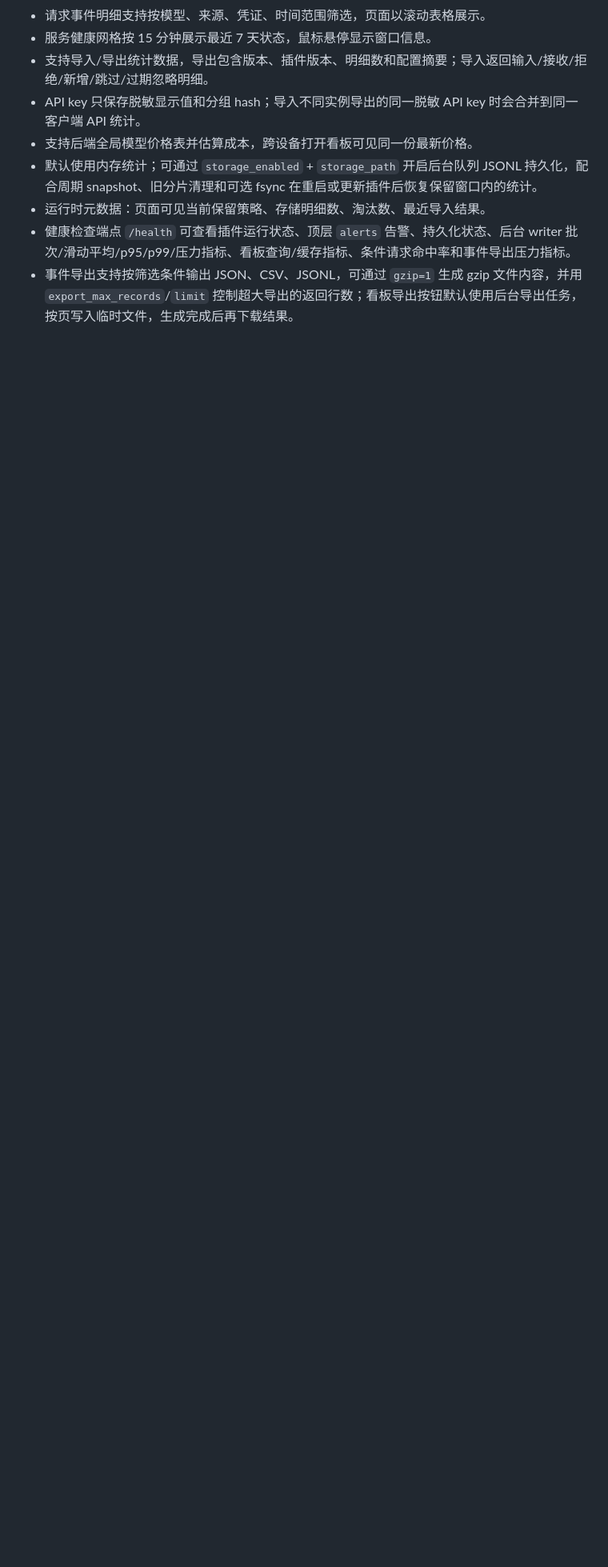
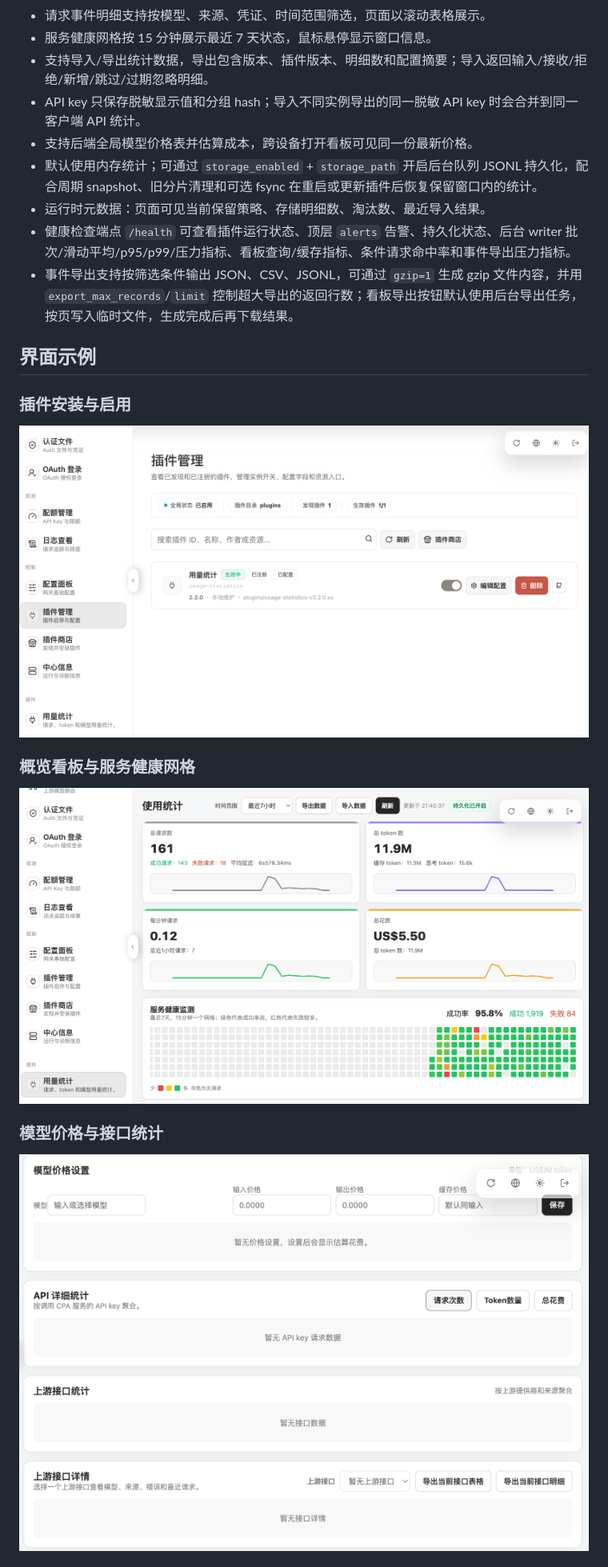
Before and after one commit to zduu/cpa-usage-plugin, a Markdown page: README.md, the part around the change printed below. Shown: that part at 80% size. Rendered like a GitHub page; pictures changed too: docs/images/readme/dashboard-overview.png (added), docs/images/readme/plugin-management.png (added), docs/images/readme/pricing-and-api-stats.png (added); blank space fills up the shorter version.

Commit message:
docs(README): 添加界面示例截图并更新文档结构

```diff
--- a/README.md
+++ b/README.md
@@ -19,3 +19,18 @@ CPA 用量统计插件，用于在 CLIProxyAPI/CPA v7 插件系统中记录请
 - 运行时元数据：页面可见当前保留策略、存储明细数、淘汰数、最近导入结果。
 - 健康检查端点 `/health` 可查看插件运行状态、顶层 `alerts` 告警、持久化状态、后台 writer 批次/滑动平均/p95/p99/压力指标、看板查询/缓存指标、条件请求命中率和事件导出压力指标。
 - 事件导出支持按筛选条件输出 JSON、CSV、JSONL，可通过 `gzip=1` 生成 gzip 文件内容，并用 `export_max_records`/`limit` 控制超大导出的返回行数；看板导出按钮默认使用后台导出任务，按页写入临时文件，生成完成后再下载结果。
+
+## 界面示例
+
+### 插件安装与启用
+
+![插件管理中的用量统计插件](docs/images/readme/plugin-management.png)
+
+### 概览看板与服务健康网格
+
+![用量统计概览看板](docs/images/readme/dashboard-overview.png)
+
+### 模型价格与接口统计
+
+![模型价格与接口统计](docs/images/readme/pricing-and-api-stats.png)
+
```
Also changed, not shown: other parts of README.md (+11 -0 lines), docs/optimization-recommendations.md (deleted, +0 -282 lines), docs/images/readme/model-and-events.png (added).
